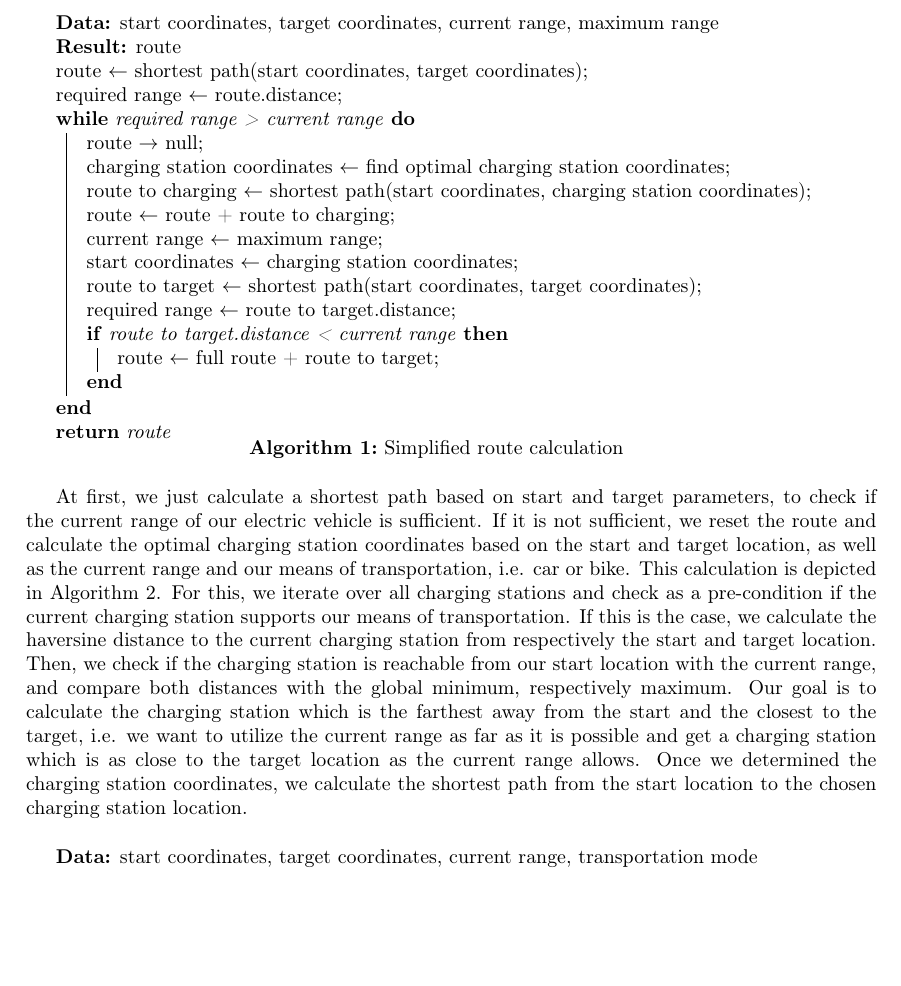
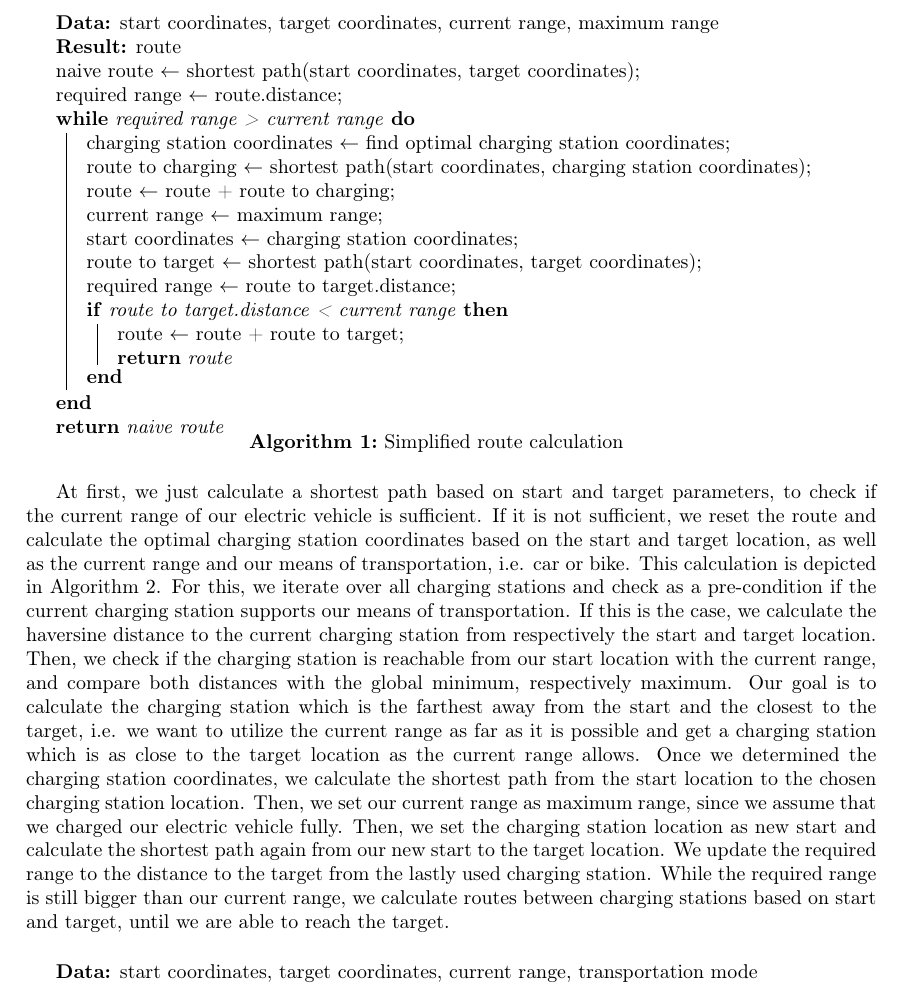
Before and after one commit to mathonto/eMaps, a LaTeX paper (paper/fapra_paper.tex): part of page 4 of 5, cut so that both start at the same text, the shorter picture padded with empty space. Compiled offline with pdfLaTeX.

Commit message:
corrected stuff added expl

```diff
--- a/paper/fapra_paper.tex
+++ b/paper/fapra_paper.tex
@@ -105,10 +105,9 @@ The pseudo code depicted in Algorithm \ref{alg:route} simplifies the processing
 \begin{algorithm}[H]
  \KwData{start coordinates, target coordinates, current range, maximum range}
  \KwResult{route}
-route $\leftarrow$  shortest path(start coordinates, target coordinates)\;
+naive route $\leftarrow$  shortest path(start coordinates, target coordinates)\;
 required range $\leftarrow$ route.distance\;
  \While{required range > current range}{
- route $\rightarrow$ null\;
  charging station coordinates $\leftarrow$ find optimal charging station coordinates\;
  route to charging $\leftarrow$ shortest path(start coordinates, charging station coordinates)\;
  route $\leftarrow$ route + route to charging\;
@@ -120,10 +119,11 @@ required range $\leftarrow$ route.distance\;
  required range $\leftarrow$ route to target.distance\;
 
   \If{route to target.distance < current range}{
-    route $\leftarrow$ full route + route to target\;
+    route $\leftarrow$ route + route to target\;
+     \Return{route}
    }
  }
- \Return{route}
+ \Return{naive route}
  \caption{Simplified route calculation}
  \label{alg:route}
 \end{algorithm}\par\bigskip
@@ -135,6 +135,10 @@ If this is the case, we calculate the haversine distance to the current charging
 Then, we check if the charging station is reachable from our start location with the current range, and compare both distances with the global minimum, respectively maximum.
 Our goal is to calculate the charging station which is the farthest away from the start and the closest to the target, i.e. we want to utilize the current range as far as it is possible and get a charging station which is as close to the target location as the current range allows.
 Once we determined the charging station coordinates, we calculate the shortest path from the start location to the chosen charging station location.
+Then, we set our current range as maximum range, since we assume that we charged our electric vehicle fully.
+Then, we set the charging station location as new start and calculate the shortest path again from our new start to the target location.
+We update the required range to the distance to the target from the lastly used charging station.
+While the required range is still bigger than our current range, we calculate routes between charging stations based on start and target, until we are able to reach the target.
 \par\bigskip
 \begin{algorithm}[H]
  \KwData{start coordinates, target coordinates, current range, transportation mode}
```
Also changed, not shown: 3 other files.
